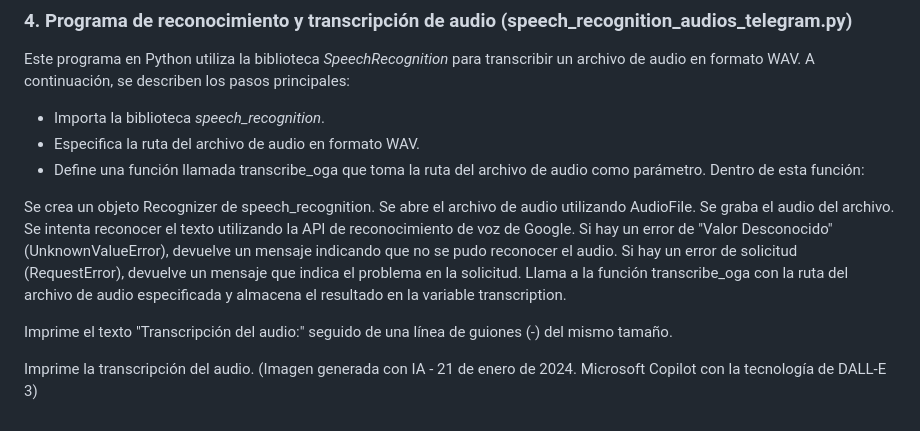
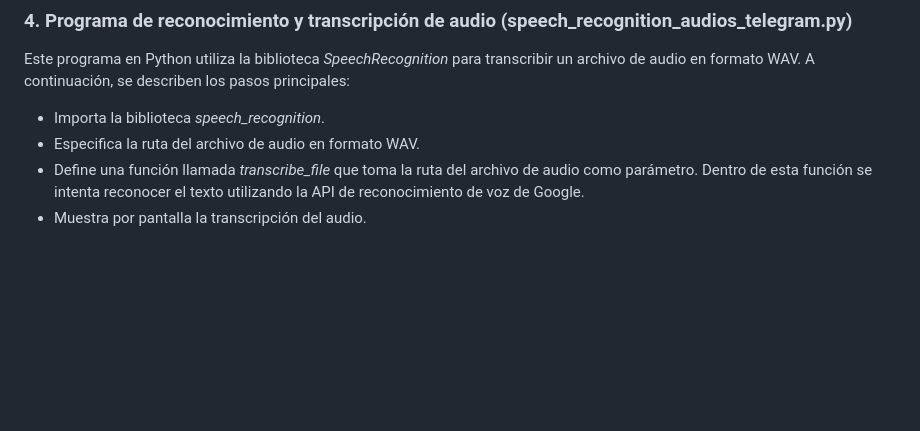
Before and after one commit to viorbe20/ai-artificial-intelligence-models, a Markdown page: speech_recognition_audio_telegram/Readme.md, the part around the change. Drawn GitHub-style; blank space fills up the shorter version.

```diff
--- a/speech_recognition_audio_telegram/Readme.md
+++ b/speech_recognition_audio_telegram/Readme.md
@@ -44,17 +44,5 @@ Este programa en Python utiliza la biblioteca _SpeechRecognition_ para transcrib
 
 - Importa la biblioteca _speech_recognition_.
 - Especifica la ruta del archivo de audio en formato WAV.
-- Define una función llamada transcribe_oga que toma la ruta del archivo de audio como parámetro. Dentro de esta función:
-
-Se crea un objeto Recognizer de speech_recognition.
-Se abre el archivo de audio utilizando AudioFile.
-Se graba el audio del archivo.
-Se intenta reconocer el texto utilizando la API de reconocimiento de voz de Google.
-Si hay un error de "Valor Desconocido" (UnknownValueError), devuelve un mensaje indicando que no se pudo reconocer el audio.
-Si hay un error de solicitud (RequestError), devuelve un mensaje que indica el problema en la solicitud.
-Llama a la función transcribe_oga con la ruta del archivo de audio especificada y almacena el resultado en la variable transcription.
-
-Imprime el texto "Transcripción del audio:" seguido de una línea de guiones (-) del mismo tamaño.
-
-Imprime la transcripción del audio.
-(Imagen generada con IA - 21 de enero de 2024. Microsoft Copilot con la tecnología de DALL-E 3)
+- Define una función llamada _transcribe_file_ que toma la ruta del archivo de audio como parámetro. Dentro de esta función se intenta reconocer el texto utilizando la API de reconocimiento de voz de Google.
+- Muestra por pantalla la transcripción del audio.
```
